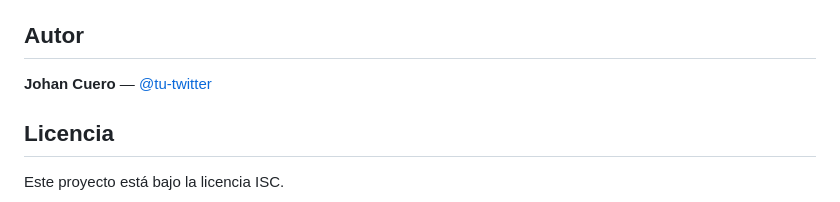
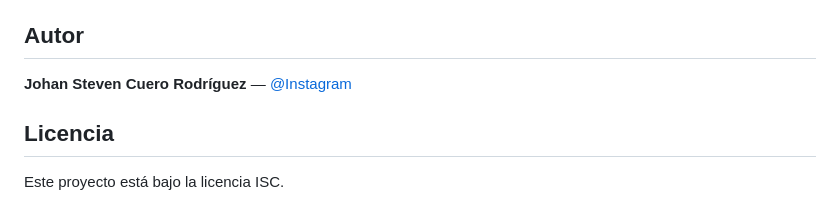
Before and after one commit to Jostcuro/dashbord-ventas-avanzado, a Markdown page: README.md, the part around the change. Rendered like a GitHub page.

Commit message:
fix: update author information in README.md

```diff
--- a/README.md
+++ b/README.md
@@ -144,7 +144,7 @@ Los componentes nunca se comunican directamente. Todo el flujo de datos pasa por
 
 ## Autor
 
-**Johan Cuero** — [@tu-twitter](https://twitter.com/tu-twitter)
+**Johan Steven Cuero Rodríguez** — [@Instagram](https://www.instagram.com/johan_stevencr/)
 
 ## Licencia
 
```
